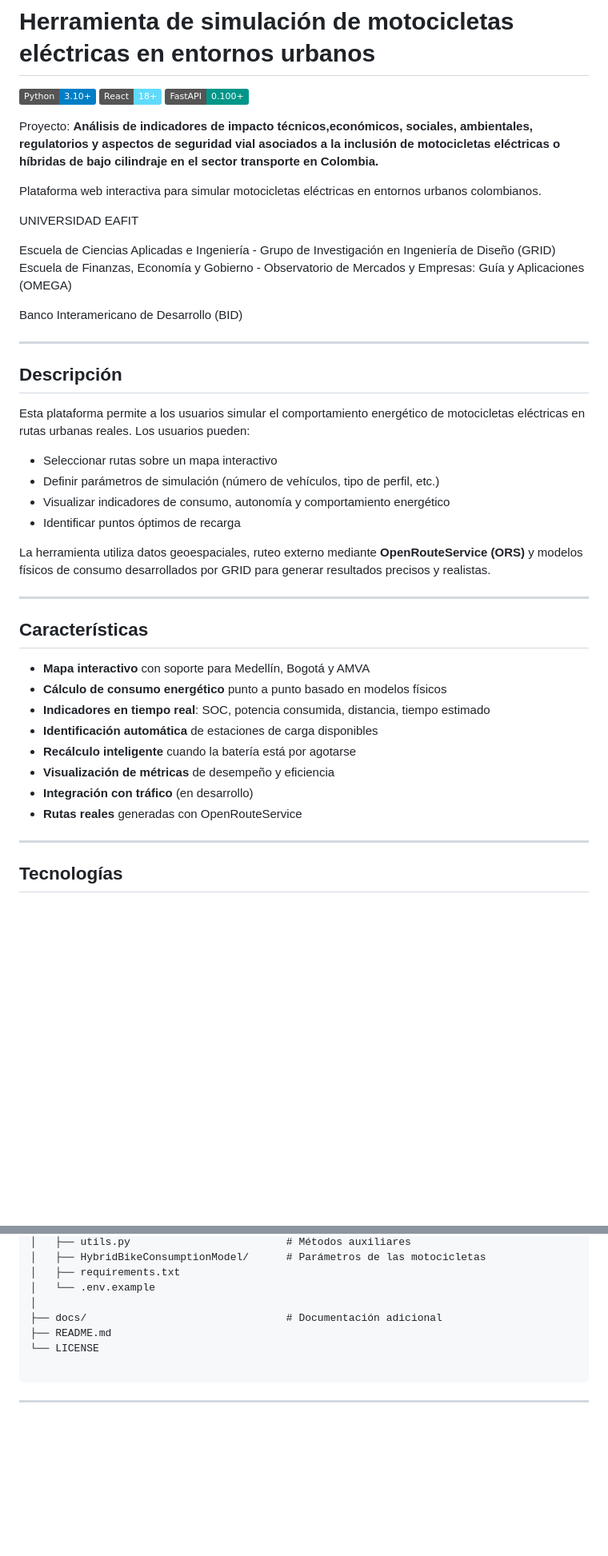
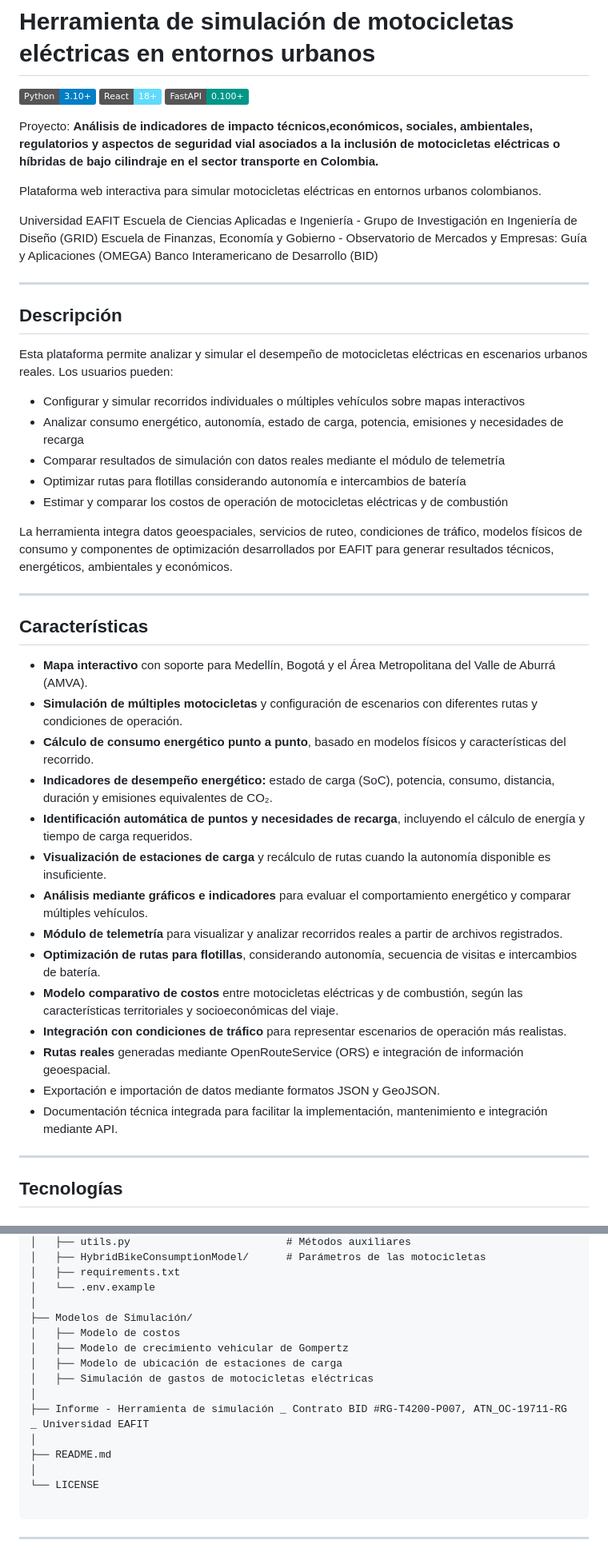
Before and after one commit to GRID-eafit/Simulacion-de-motocicletas-electricas-en-Colombia, a Markdown page: README.md, 2 parts joined by grey strips. Shown at 80% size. GitHub-like rendering; badges without logos; blank space fills up the shorter version.

`````diff
--- a/README.md
+++ b/README.md
@@ -8,38 +8,44 @@ Proyecto: **Análisis de indicadores de impacto técnicos,económicos, sociales,
 
 Plataforma web interactiva para simular motocicletas eléctricas en entornos urbanos colombianos.
 
-UNIVERSIDAD EAFIT
 
+Universidad EAFIT
 Escuela de Ciencias Aplicadas e Ingeniería - Grupo de Investigación en Ingeniería de Diseño (GRID)
 Escuela de Finanzas, Economía y Gobierno - Observatorio de Mercados y Empresas: Guía y Aplicaciones (OMEGA)
-
 Banco Interamericano de Desarrollo (BID)
 
 ---
 
 ## Descripción
 
-Esta plataforma permite a los usuarios simular el comportamiento energético de motocicletas eléctricas en rutas urbanas reales. Los usuarios pueden:
+Esta plataforma permite analizar y simular el desempeño de motocicletas eléctricas en escenarios urbanos reales. Los usuarios pueden:
 
-- Seleccionar rutas sobre un mapa interactivo
-- Definir parámetros de simulación (número de vehículos, tipo de perfil, etc.)
-- Visualizar indicadores de consumo, autonomía y comportamiento energético
-- Identificar puntos óptimos de recarga
+- Configurar y simular recorridos individuales o múltiples vehículos sobre mapas interactivos
+- Analizar consumo energético, autonomía, estado de carga, potencia, emisiones y necesidades de recarga
+- Comparar resultados de simulación con datos reales mediante el módulo de telemetría
+- Optimizar rutas para flotillas considerando autonomía e intercambios de batería
+- Estimar y comparar los costos de operación de motocicletas eléctricas y de combustión
 
-La herramienta utiliza datos geoespaciales, ruteo externo mediante **OpenRouteService (ORS)** y modelos físicos de consumo desarrollados por GRID para generar resultados precisos y realistas.
+La herramienta integra datos geoespaciales, servicios de ruteo, condiciones de tráfico, modelos físicos de consumo y componentes de optimización desarrollados por EAFIT para generar resultados técnicos, energéticos, ambientales y económicos.
 
 ---
 
 ## Características
 
--  **Mapa interactivo** con soporte para Medellín, Bogotá y AMVA
--  **Cálculo de consumo energético** punto a punto basado en modelos físicos
--  **Indicadores en tiempo real**: SOC, potencia consumida, distancia, tiempo estimado
--  **Identificación automática** de estaciones de carga disponibles
--  **Recálculo inteligente** cuando la batería está por agotarse
--  **Visualización de métricas** de desempeño y eficiencia
--  **Integración con tráfico** (en desarrollo)
--  **Rutas reales** generadas con OpenRouteService
+- **Mapa interactivo** con soporte para Medellín, Bogotá y el Área Metropolitana del Valle de Aburrá (AMVA).
+- **Simulación de múltiples motocicletas** y configuración de escenarios con diferentes rutas y condiciones de operación.
+- **Cálculo de consumo energético punto a punto**, basado en modelos físicos y características del recorrido.
+- **Indicadores de desempeño energético:** estado de carga (SoC), potencia, consumo, distancia, duración y emisiones equivalentes de CO₂.
+- **Identificación automática de puntos y necesidades de recarga**, incluyendo el cálculo de energía y tiempo de carga requeridos.
+- **Visualización de estaciones de carga** y recálculo de rutas cuando la autonomía disponible es insuficiente.
+- **Análisis mediante gráficos e indicadores** para evaluar el comportamiento energético y comparar múltiples vehículos.
+- **Módulo de telemetría** para visualizar y analizar recorridos reales a partir de archivos registrados.
+- **Optimización de rutas para flotillas**, considerando autonomía, secuencia de visitas e intercambios de batería.
+- **Modelo comparativo de costos** entre motocicletas eléctricas y de combustión, según las características territoriales y socioeconómicas del viaje.
+- **Integración con condiciones de tráfico** para representar escenarios de operación más realistas.
+- **Rutas reales** generadas mediante OpenRouteService (ORS) e integración de información geoespacial.
+- Exportación e importación de datos mediante formatos JSON y GeoJSON.
+- Documentación técnica integrada para facilitar la implementación, mantenimiento e integración mediante API.
 
 ---
 
@@ -87,8 +93,16 @@ La herramienta utiliza datos geoespaciales, ruteo externo mediante **OpenRouteSe
 │   ├── requirements.txt
 │   └── .env.example
 │
-├── docs/                                # Documentación adicional
+├── Modelos de Simulación/
+│   ├── Modelo de costos
+│   ├── Modelo de crecimiento vehicular de Gompertz
+│   ├── Modelo de ubicación de estaciones de carga
+│   ├── Simulación de gastos de motocicletas eléctricas
+│
+├── Informe - Herramienta de simulación _ Contrato BID #RG-T4200-P007, ATN_OC-19711-RG _ Universidad EAFIT
+│
 ├── README.md
+│
 └── LICENSE
 
 ````
`````
Also changed, not shown: other parts of README.md (+57 -33 lines).
